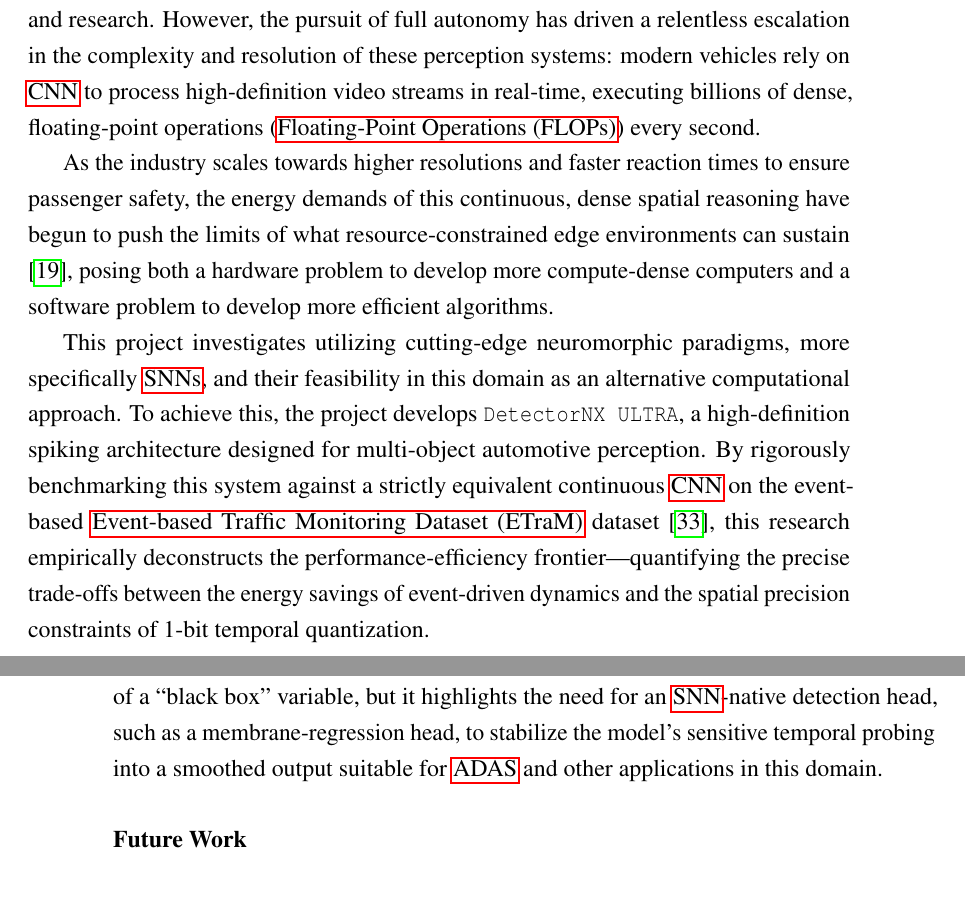
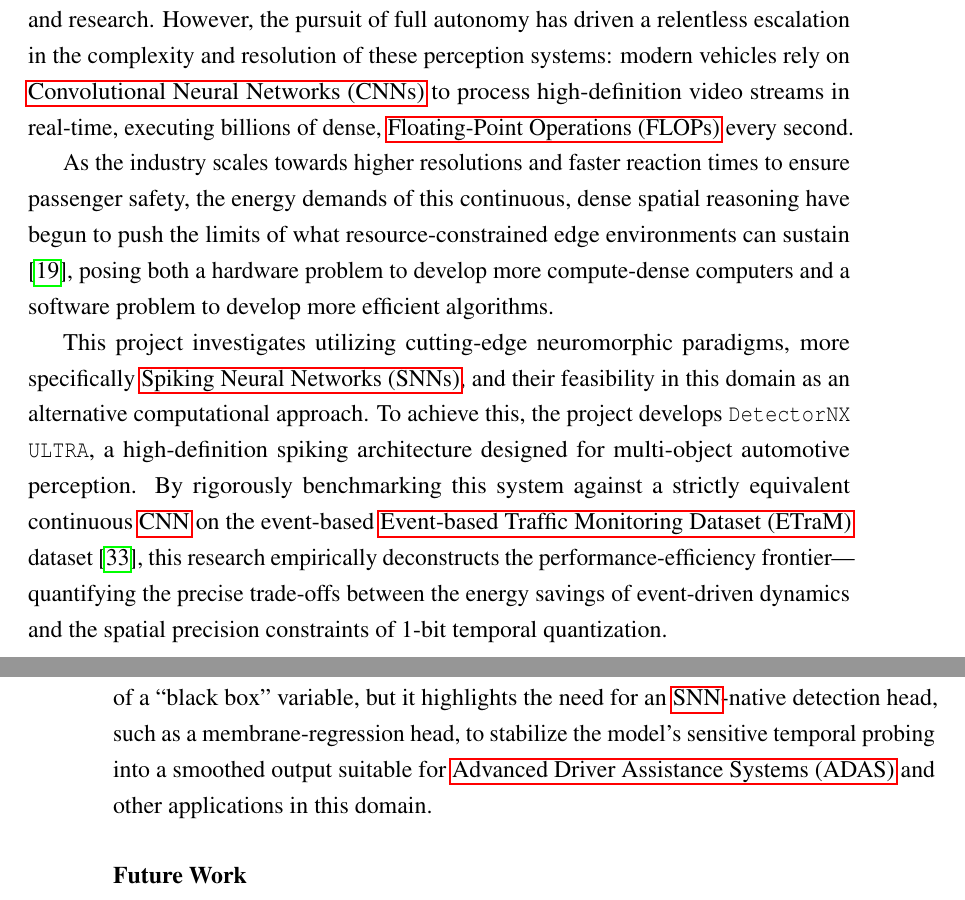
Before and after one commit to VP1606/DNX_Report, a LaTeX thesis (report/report.tex, which reads report/chapter_1/overview.tex): two parts of pages 14 and 77 of 83, joined at a grey line, cut so that both start at the same text. Compiled offline with pdfLaTeX; a LaTeX package or settings file that is missing is left out.

Commit message:
Updated glossary references in overview.

```diff
--- a/report/chapter_1/overview.tex
+++ b/report/chapter_1/overview.tex
@@ -5,11 +5,11 @@
 Consequently, autonomous perception currently represents one of the most critical frontiers of development in automotive engineering and research.
 However, the pursuit of full autonomy has driven a relentless escalation in the complexity and resolution of these perception systems:
-modern vehicles rely on \gls{cnn} to process high-definition video streams in real-time,
-executing billions of dense, floating-point operations (\glspl{flop}) every second.
+modern vehicles rely on \acrfullpl{cnn} to process high-definition video streams in real-time,
+executing billions of dense, \acrfullpl{flop} every second.
 
 As the industry scales towards higher resolutions and faster reaction times to ensure passenger safety, the energy demands of this continuous, dense spatial reasoning have begun to push the limits of what resource-constrained edge environments can sustain \cite{lin_adas_cnn_issues},
 posing both a hardware problem to develop more compute-dense computers and a software problem to develop more efficient algorithms.
 
-This project investigates utilizing cutting-edge neuromorphic paradigms, more specifically \glspl{snn},
+This project investigates utilizing cutting-edge neuromorphic paradigms, more specifically \acrfullpl{snn},
 and their feasibility in this domain as an alternative computational approach.
-To achieve this, the project develops \texttt{DetectorNX ULTRA}, a high-definition spiking architecture designed for multi-object automotive perception. By rigorously benchmarking this system against a strictly equivalent continuous \gls{cnn} on the event-based \gls{etram} dataset \parencite{Verma_2024_CVPR}, this research empirically deconstructs the performance-efficiency frontier---quantifying the precise trade-offs between the energy savings of event-driven dynamics and the spatial precision constraints of 1-bit temporal quantization.
+To achieve this, the project develops \texttt{DetectorNX ULTRA}, a high-definition spiking architecture designed for multi-object automotive perception. By rigorously benchmarking this system against a strictly equivalent continuous \gls{cnn} on the event-based \acrfull{etram} dataset \parencite{Verma_2024_CVPR}, this research empirically deconstructs the performance-efficiency frontier---quantifying the precise trade-offs between the energy savings of event-driven dynamics and the spatial precision constraints of 1-bit temporal quantization.
```
Also changed, not shown: report/report.pdf, report/chapter_1/overview.tex (2 more changed lines).
